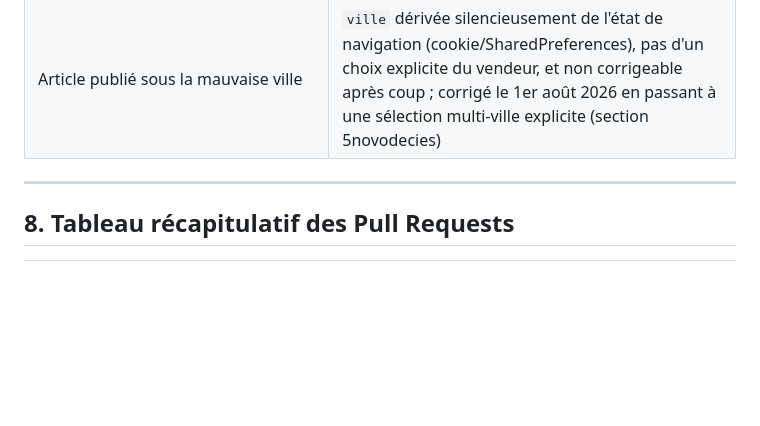
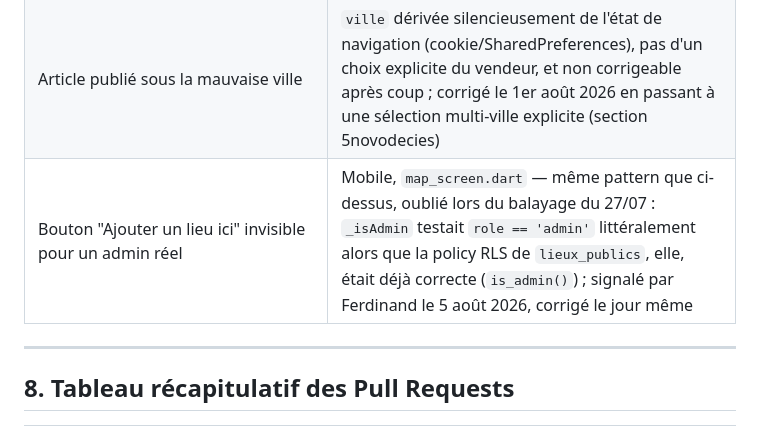
Before and after one commit to Ferdinand237-sudo/mboa_app, a Markdown page: HISTORIQUE_PROJET_MBOA.md, the part around the change. Rendered like a GitHub page; blank space fills up the shorter version.

Commit message:
doc: documente le correctif du bouton Ajouter un lieu (map_screen.dart)

```diff
--- a/HISTORIQUE_PROJET_MBOA.md
+++ b/HISTORIQUE_PROJET_MBOA.md
@@ -1683,6 +1683,7 @@ la publication des annonces par les vendeurs et propriétaires". Vérifié :
 | Dernière étape "Crée ton compte" de la visite guidée mal ciblée | Mobile, distinct du délai de scroll déjà corrigé (ligne ci-dessus) — halo figé sur une position obsolète si le contenu au-dessus finit de charger juste après le calcul initial |
 | Compteur `vues` jamais incrémenté (toutes plateformes) | Colonne affichée sur le web depuis l'origine mais aucun code, sur aucune plateforme, ne l'incrémentait réellement — figée à 0 ; trouvé et corrigé le 1er août 2026 (section 5septendecies) |
 | Article publié sous la mauvaise ville | `ville` dérivée silencieusement de l'état de navigation (cookie/SharedPreferences), pas d'un choix explicite du vendeur, et non corrigeable après coup ; corrigé le 1er août 2026 en passant à une sélection multi-ville explicite (section 5novodecies) |
+| Bouton "Ajouter un lieu ici" invisible pour un admin réel | Mobile, `map_screen.dart` — même pattern que ci-dessus, oublié lors du balayage du 27/07 : `_isAdmin` testait `role == 'admin'` littéralement alors que la policy RLS de `lieux_publics`, elle, était déjà correcte (`is_admin()`) ; signalé par Ferdinand le 5 août 2026, corrigé le jour même |
 
 ---
 
```
